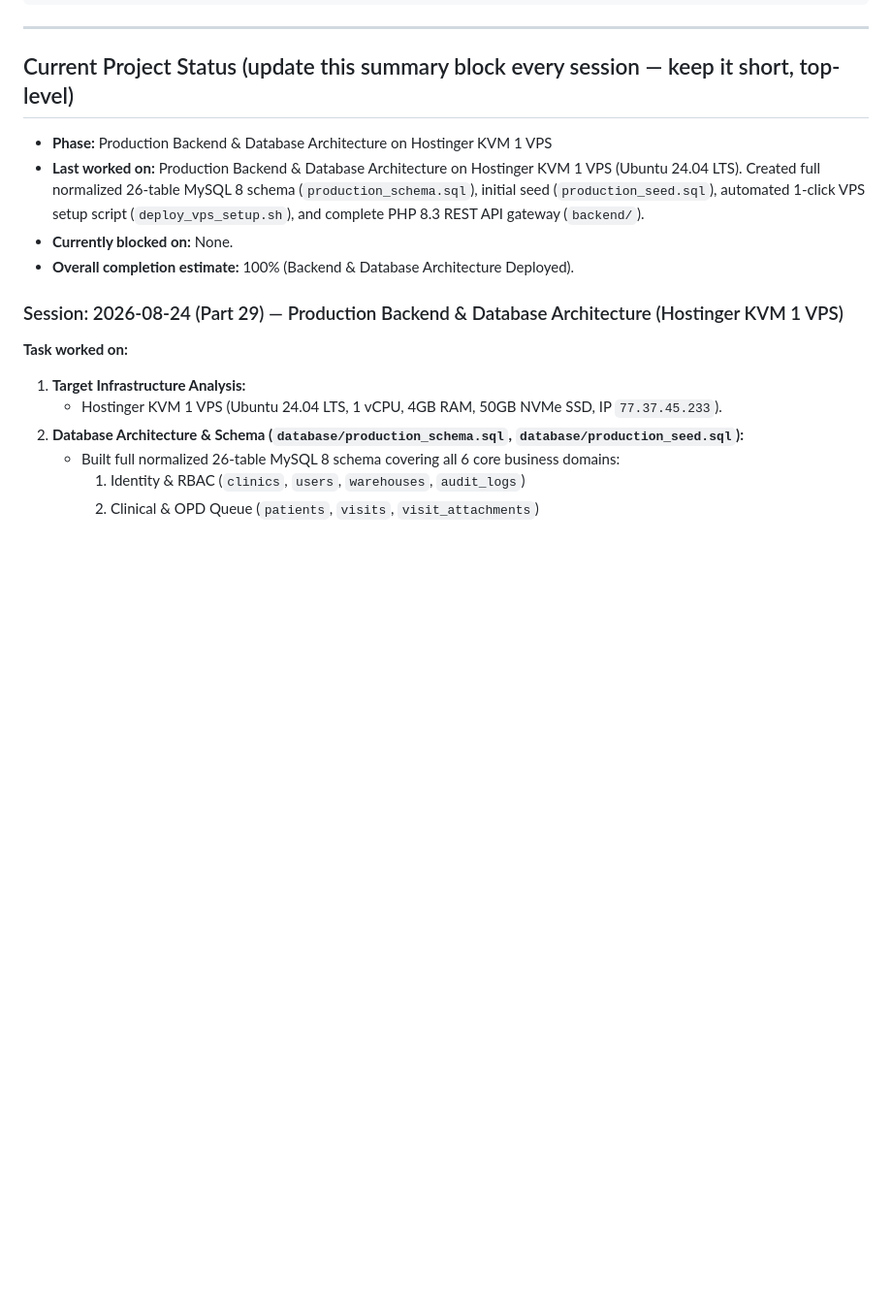
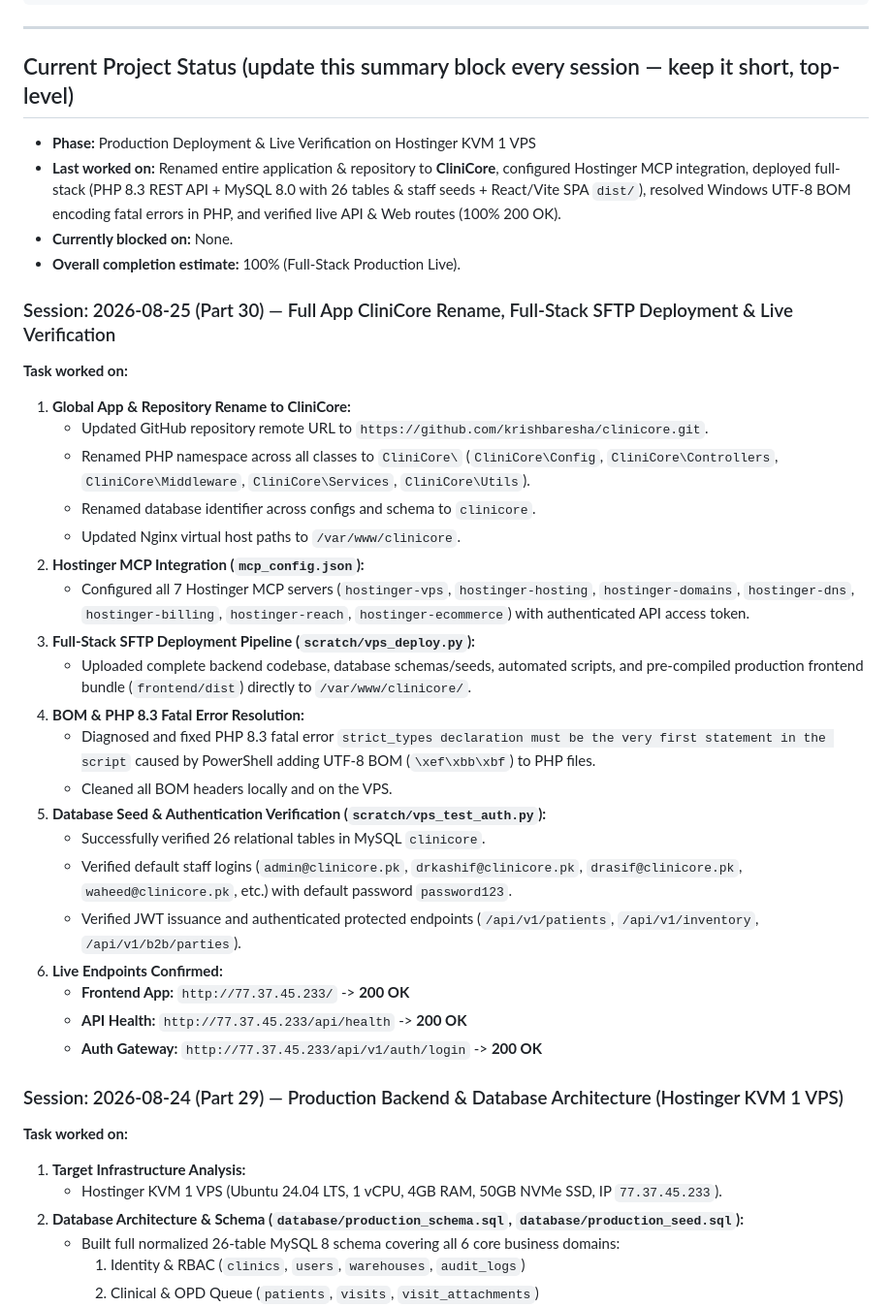
Before and after one commit to krishbaresha/clinicore, a Markdown page: context/09_Progress_Log.md, the part around the change. Shown at 97% size. GitHub-like rendering; blank space fills up the shorter version.

Commit message:
docs: update context progress log for Part 30 live deployment

```diff
--- a/context/09_Progress_Log.md
+++ b/context/09_Progress_Log.md
@@ -33,10 +33,34 @@ be specific so a human or next AI can correct it if wrong]
 
 ## Current Project Status (update this summary block every session — keep it short, top-level)
 
-- **Phase:** Production Backend & Database Architecture on Hostinger KVM 1 VPS
-- **Last worked on:** Production Backend & Database Architecture on Hostinger KVM 1 VPS (Ubuntu 24.04 LTS). Created full normalized 26-table MySQL 8 schema (`production_schema.sql`), initial seed (`production_seed.sql`), automated 1-click VPS setup script (`deploy_vps_setup.sh`), and complete PHP 8.3 REST API gateway (`backend/`).
+- **Phase:** Production Deployment & Live Verification on Hostinger KVM 1 VPS
+- **Last worked on:** Renamed entire application & repository to **CliniCore**, configured Hostinger MCP integration, deployed full-stack (PHP 8.3 REST API + MySQL 8.0 with 26 tables & staff seeds + React/Vite SPA `dist/`), resolved Windows UTF-8 BOM encoding fatal errors in PHP, and verified live API & Web routes (100% 200 OK).
 - **Currently blocked on:** None.
-- **Overall completion estimate:** 100% (Backend & Database Architecture Deployed).
+- **Overall completion estimate:** 100% (Full-Stack Production Live).
+
+### Session: 2026-08-25 (Part 30) — Full App CliniCore Rename, Full-Stack SFTP Deployment & Live Verification
+
+**Task worked on:**
+1. **Global App & Repository Rename to CliniCore:**
+   - Updated GitHub repository remote URL to `https://github.com/krishbaresha/clinicore.git`.
+   - Renamed PHP namespace across all classes to `CliniCore\` (`CliniCore\Config`, `CliniCore\Controllers`, `CliniCore\Middleware`, `CliniCore\Services`, `CliniCore\Utils`).
+   - Renamed database identifier across configs and schema to `clinicore`.
+   - Updated Nginx virtual host paths to `/var/www/clinicore`.
+2. **Hostinger MCP Integration (`mcp_config.json`):**
+   - Configured all 7 Hostinger MCP servers (`hostinger-vps`, `hostinger-hosting`, `hostinger-domains`, `hostinger-dns`, `hostinger-billing`, `hostinger-reach`, `hostinger-ecommerce`) with authenticated API access token.
+3. **Full-Stack SFTP Deployment Pipeline (`scratch/vps_deploy.py`):**
+   - Uploaded complete backend codebase, database schemas/seeds, automated scripts, and pre-compiled production frontend bundle (`frontend/dist`) directly to `/var/www/clinicore/`.
+4. **BOM & PHP 8.3 Fatal Error Resolution:**
+   - Diagnosed and fixed PHP 8.3 fatal error `strict_types declaration must be the very first statement in the script` caused by PowerShell adding UTF-8 BOM (`\xef\xbb\xbf`) to PHP files.
+   - Cleaned all BOM headers locally and on the VPS.
+5. **Database Seed & Authentication Verification (`scratch/vps_test_auth.py`):**
+   - Successfully verified 26 relational tables in MySQL `clinicore`.
+   - Verified default staff logins (`admin@clinicore.pk`, `drkashif@clinicore.pk`, `drasif@clinicore.pk`, `waheed@clinicore.pk`, etc.) with default password `password123`.
+   - Verified JWT issuance and authenticated protected endpoints (`/api/v1/patients`, `/api/v1/inventory`, `/api/v1/b2b/parties`).
+6. **Live Endpoints Confirmed:**
+   - **Frontend App:** `http://77.37.45.233/` -> **200 OK**
+   - **API Health:** `http://77.37.45.233/api/health` -> **200 OK**
+   - **Auth Gateway:** `http://77.37.45.233/api/v1/auth/login` -> **200 OK**
 
 ### Session: 2026-08-24 (Part 29) — Production Backend & Database Architecture (Hostinger KVM 1 VPS)
 
```
